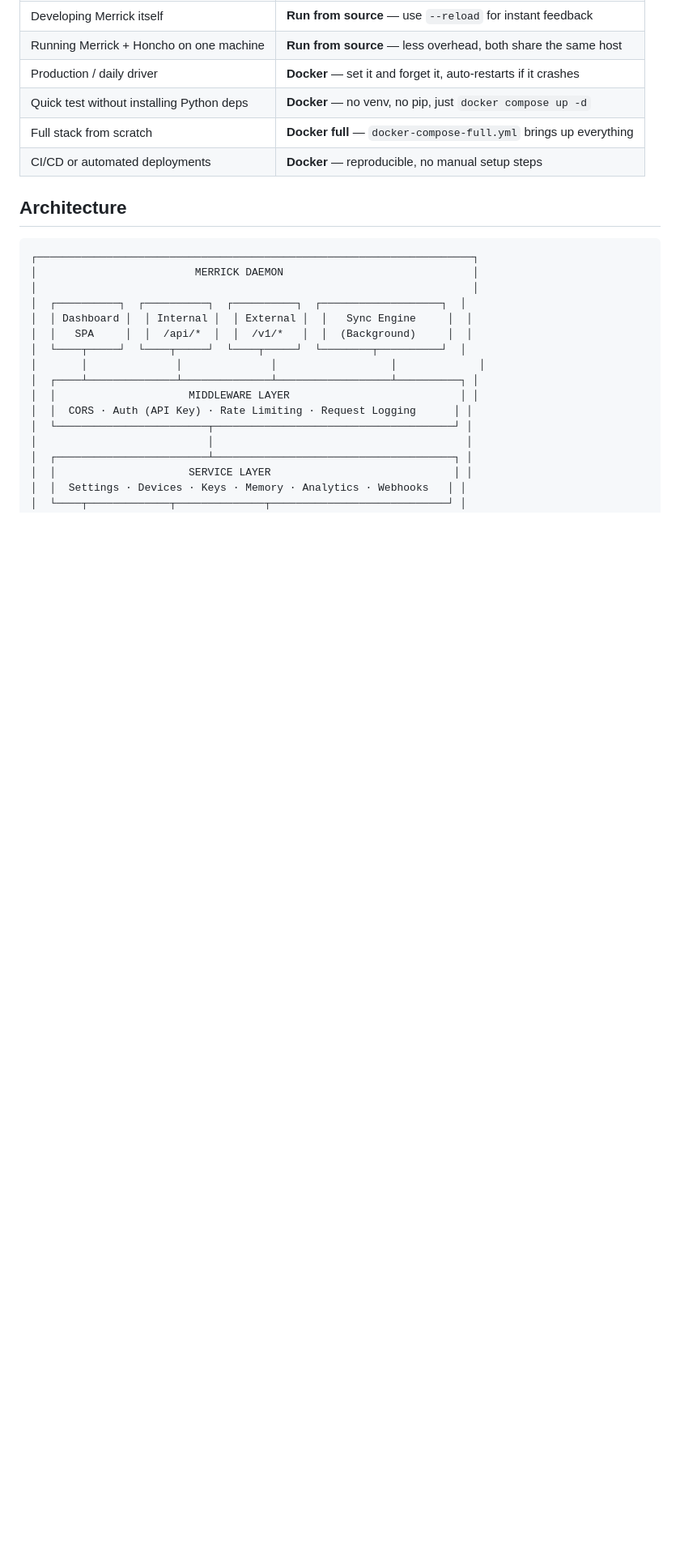
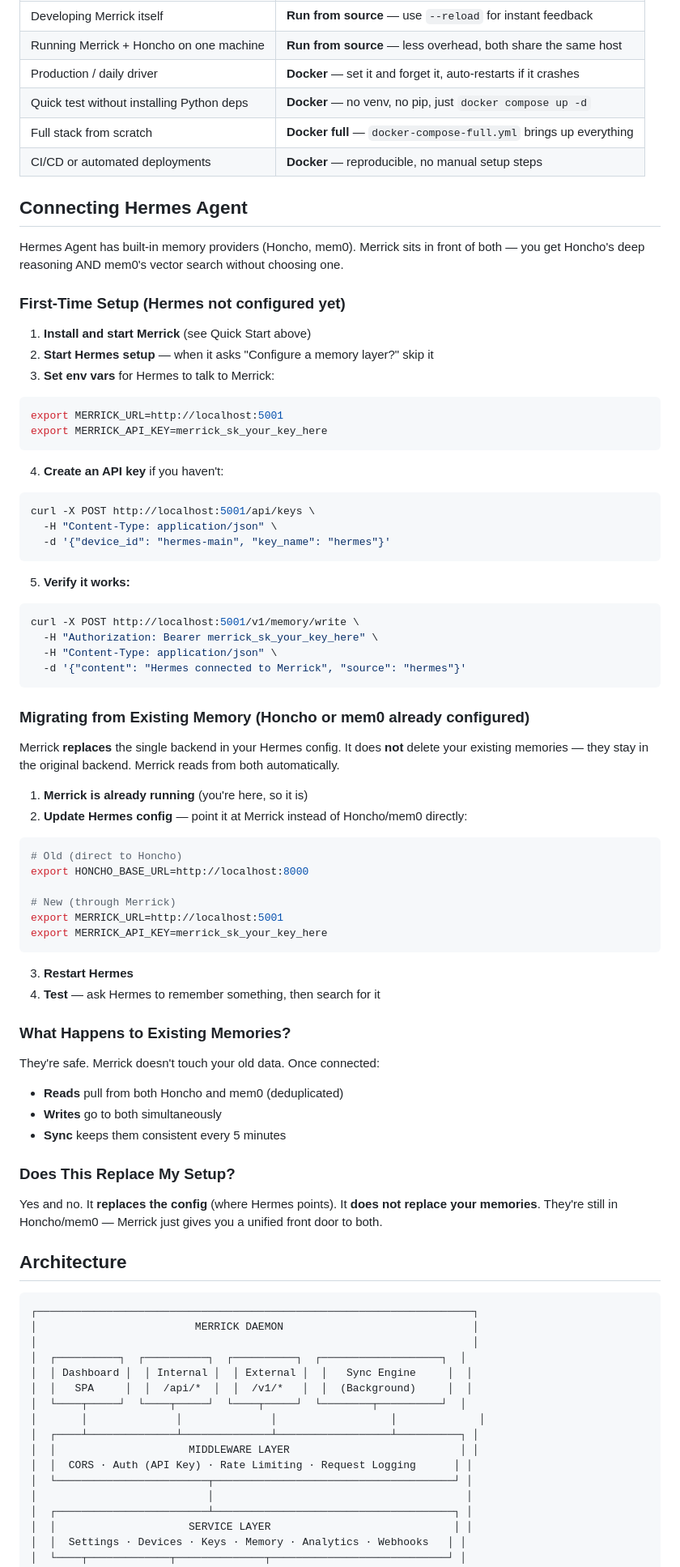
Before and after one commit to lovethatbrandx/merrick, a Markdown page: README.md, the part around the change. Shown at 81% size. Drawn GitHub-style; blank space fills up the shorter version.

Commit message:
docs: add Hermes Agent integration guide (first-time + migration)

````diff
--- a/README.md
+++ b/README.md
@@ -209,6 +209,68 @@ docker compose up -d
 | Quick test without installing Python deps | **Docker** — no venv, no pip, just `docker compose up -d` |
 | Full stack from scratch | **Docker full** — `docker-compose-full.yml` brings up everything |
 | CI/CD or automated deployments | **Docker** — reproducible, no manual setup steps |
+
+## Connecting Hermes Agent
+
+Hermes Agent has built-in memory providers (Honcho, mem0). Merrick sits in front of both — you get Honcho's deep reasoning AND mem0's vector search without choosing one.
+
+### First-Time Setup (Hermes not configured yet)
+
+1. **Install and start Merrick** (see Quick Start above)
+2. **Start Hermes setup** — when it asks "Configure a memory layer?" skip it
+3. **Set env vars** for Hermes to talk to Merrick:
+
+```bash
+export MERRICK_URL=http://localhost:5001
+export MERRICK_API_KEY=merrick_sk_your_key_here
+```
+
+4. **Create an API key** if you haven't:
+
+```bash
+curl -X POST http://localhost:5001/api/keys \
+  -H "Content-Type: application/json" \
+  -d '{"device_id": "hermes-main", "key_name": "hermes"}'
+```
+
+5. **Verify it works:**
+
+```bash
+curl -X POST http://localhost:5001/v1/memory/write \
+  -H "Authorization: Bearer merrick_sk_your_key_here" \
+  -H "Content-Type: application/json" \
+  -d '{"content": "Hermes connected to Merrick", "source": "hermes"}'
+```
+
+### Migrating from Existing Memory (Honcho or mem0 already configured)
+
+Merrick **replaces** the single backend in your Hermes config. It does **not** delete your existing memories — they stay in the original backend. Merrick reads from both automatically.
+
+1. **Merrick is already running** (you're here, so it is)
+2. **Update Hermes config** — point it at Merrick instead of Honcho/mem0 directly:
+
+```bash
+# Old (direct to Honcho)
+export HONCHO_BASE_URL=http://localhost:8000
+
+# New (through Merrick)
+export MERRICK_URL=http://localhost:5001
+export MERRICK_API_KEY=merrick_sk_your_key_here
+```
+
+3. **Restart Hermes**
+4. **Test** — ask Hermes to remember something, then search for it
+
+### What Happens to Existing Memories?
+
+They're safe. Merrick doesn't touch your old data. Once connected:
+- **Reads** pull from both Honcho and mem0 (deduplicated)
+- **Writes** go to both simultaneously
+- **Sync** keeps them consistent every 5 minutes
+
+### Does This Replace My Setup?
+
+Yes and no. It **replaces the config** (where Hermes points). It **does not replace your memories**. They're still in Honcho/mem0 — Merrick just gives you a unified front door to both.
 
 ## Architecture
 
````
